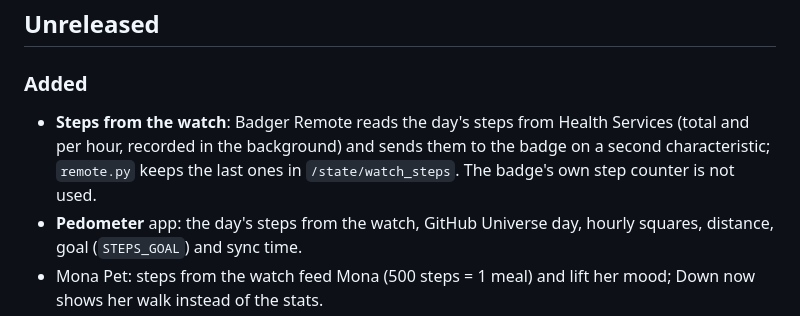
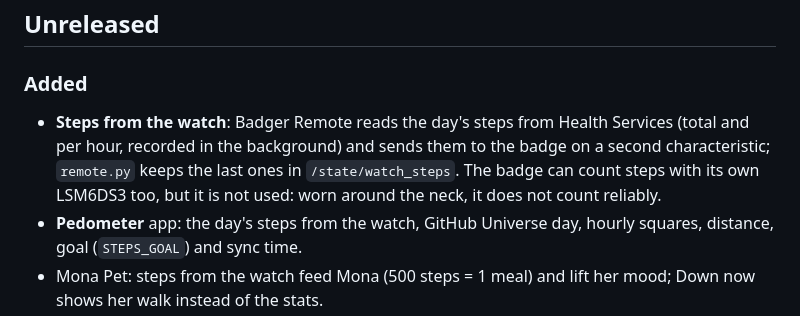
Before and after one commit to Akiyo974/badger, a Markdown page: CHANGELOG.md, the part around the change. GitHub-like rendering.

```diff
--- a/CHANGELOG.md
+++ b/CHANGELOG.md
@@ -5,7 +5,7 @@ Notable changes to this repo. Format based on [Keep a Changelog](https://keepach
 ## Unreleased
 
 ### Added
-- **Steps from the watch**: Badger Remote reads the day's steps from Health Services (total and per hour, recorded in the background) and sends them to the badge on a second characteristic; `remote.py` keeps the last ones in `/state/watch_steps`. The badge's own step counter is not used.
+- **Steps from the watch**: Badger Remote reads the day's steps from Health Services (total and per hour, recorded in the background) and sends them to the badge on a second characteristic; `remote.py` keeps the last ones in `/state/watch_steps`. The badge can count steps with its own LSM6DS3 too, but it is not used: worn around the neck, it does not count reliably.
 - **Pedometer** app: the day's steps from the watch, GitHub Universe day, hourly squares, distance, goal (`STEPS_GOAL`) and sync time.
 - Mona Pet: steps from the watch feed Mona (500 steps = 1 meal) and lift her mood; Down now shows her walk instead of the stats.
 - `tests/test_watch_steps.py`: the steps format shared with the watch, the Pedometer and Mona's meals.
```
Also changed, not shown: README.md (+4 -4 lines).
